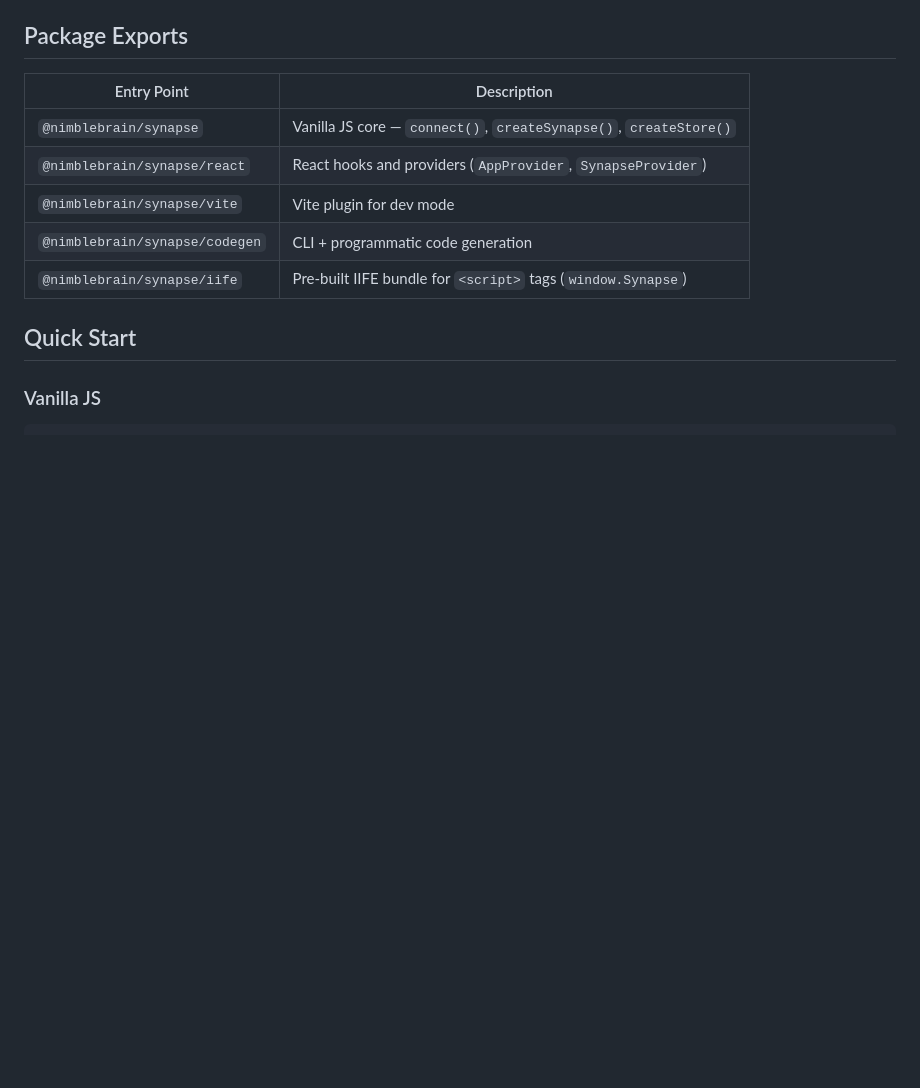
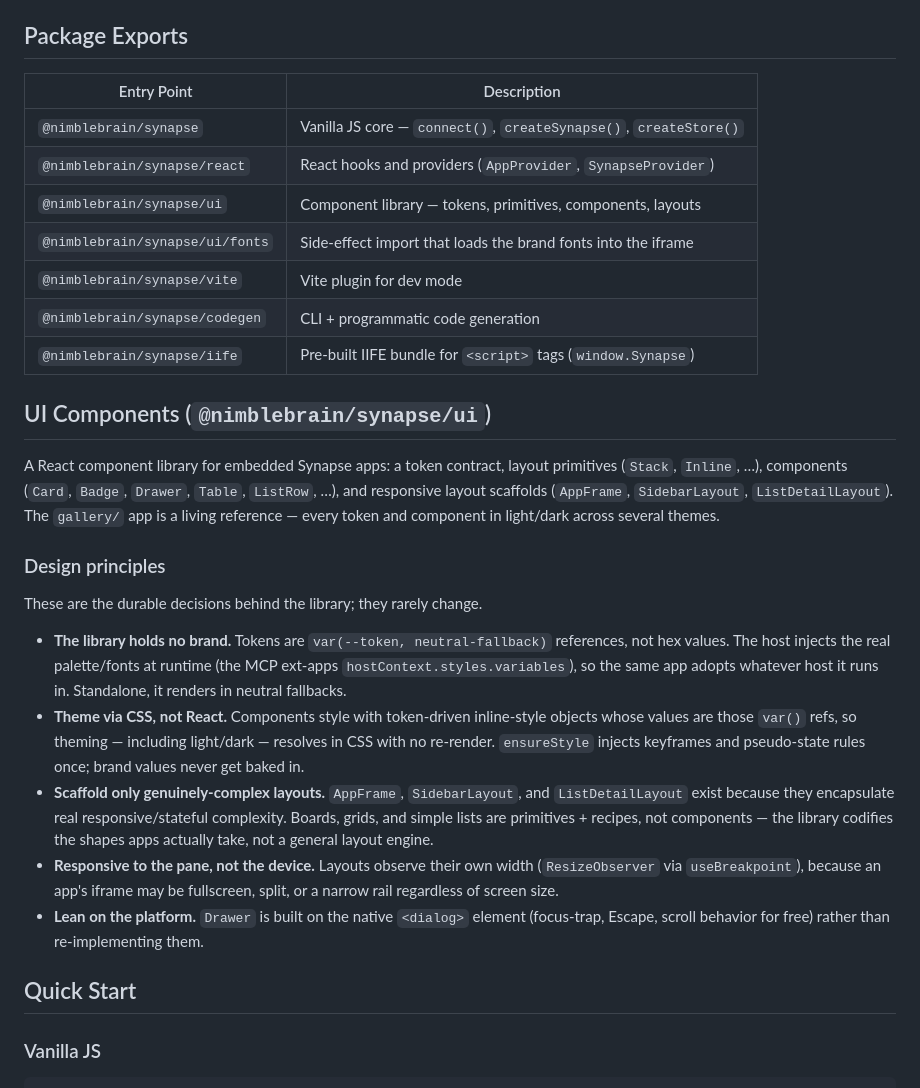
Before and after one commit to NimbleBrainInc/synapse, a Markdown page: README.md, the part around the change. Drawn GitHub-style; blank space fills up the shorter version.

Commit message:
docs(ui): add UI Components section + design principles to README
Replaces the design-time spec with the durable 'why' (no brand in the library,
theme via CSS vars, scaffold-only-complex-layouts, responsive-to-pane, native
<dialog>) and documents the ./ui + ./ui/fonts exports. The gallery + types are
the living API reference.

```diff
--- a/README.md
+++ b/README.md
@@ -43,9 +43,42 @@ npm install @nimblebrain/synapse
 |-------------|-------------|
 | `@nimblebrain/synapse` | Vanilla JS core — `connect()`, `createSynapse()`, `createStore()` |
 | `@nimblebrain/synapse/react` | React hooks and providers (`AppProvider`, `SynapseProvider`) |
+| `@nimblebrain/synapse/ui` | Component library — tokens, primitives, components, layouts |
+| `@nimblebrain/synapse/ui/fonts` | Side-effect import that loads the brand fonts into the iframe |
 | `@nimblebrain/synapse/vite` | Vite plugin for dev mode |
 | `@nimblebrain/synapse/codegen` | CLI + programmatic code generation |
 | `@nimblebrain/synapse/iife` | Pre-built IIFE bundle for `<script>` tags (`window.Synapse`) |
+
+## UI Components (`@nimblebrain/synapse/ui`)
+
+A React component library for embedded Synapse apps: a token contract, layout
+primitives (`Stack`, `Inline`, …), components (`Card`, `Badge`, `Drawer`,
+`Table`, `ListRow`, …), and responsive layout scaffolds (`AppFrame`,
+`SidebarLayout`, `ListDetailLayout`). The `gallery/` app is a living reference —
+every token and component in light/dark across several themes.
+
+### Design principles
+
+These are the durable decisions behind the library; they rarely change.
+
+- **The library holds no brand.** Tokens are `var(--token, neutral-fallback)`
+  references, not hex values. The host injects the real palette/fonts at runtime
+  (the MCP ext-apps `hostContext.styles.variables`), so the same app adopts
+  whatever host it runs in. Standalone, it renders in neutral fallbacks.
+- **Theme via CSS, not React.** Components style with token-driven inline-style
+  objects whose values are those `var()` refs, so theming — including light/dark —
+  resolves in CSS with no re-render. `ensureStyle` injects keyframes and
+  pseudo-state rules once; brand values never get baked in.
+- **Scaffold only genuinely-complex layouts.** `AppFrame`, `SidebarLayout`, and
+  `ListDetailLayout` exist because they encapsulate real responsive/stateful
+  complexity. Boards, grids, and simple lists are primitives + recipes, not
+  components — the library codifies the shapes apps actually take, not a general
+  layout engine.
+- **Responsive to the pane, not the device.** Layouts observe their own width
+  (`ResizeObserver` via `useBreakpoint`), because an app's iframe may be
+  fullscreen, split, or a narrow rail regardless of screen size.
+- **Lean on the platform.** `Drawer` is built on the native `<dialog>` element
+  (focus-trap, Escape, scroll behavior for free) rather than re-implementing them.
 
 ## Quick Start
 
```
